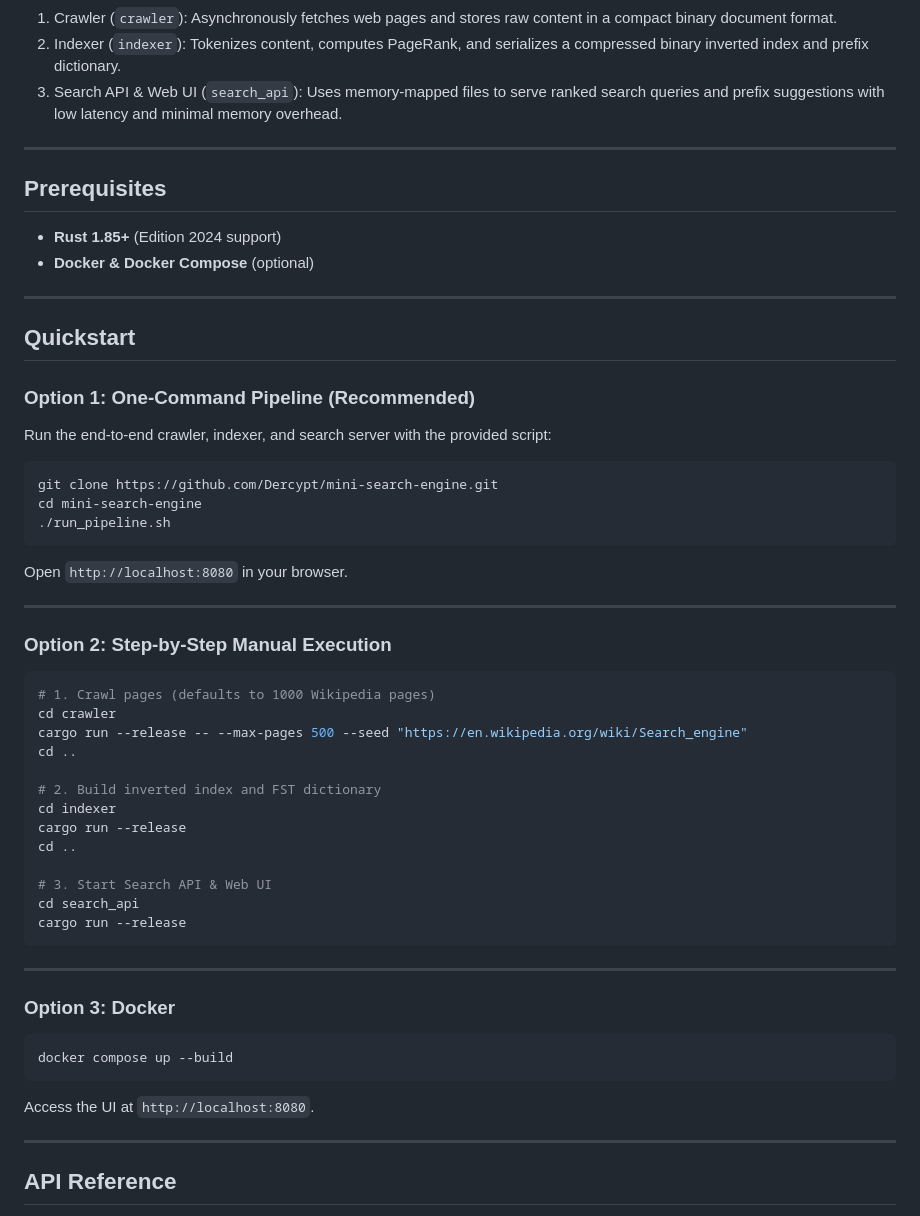
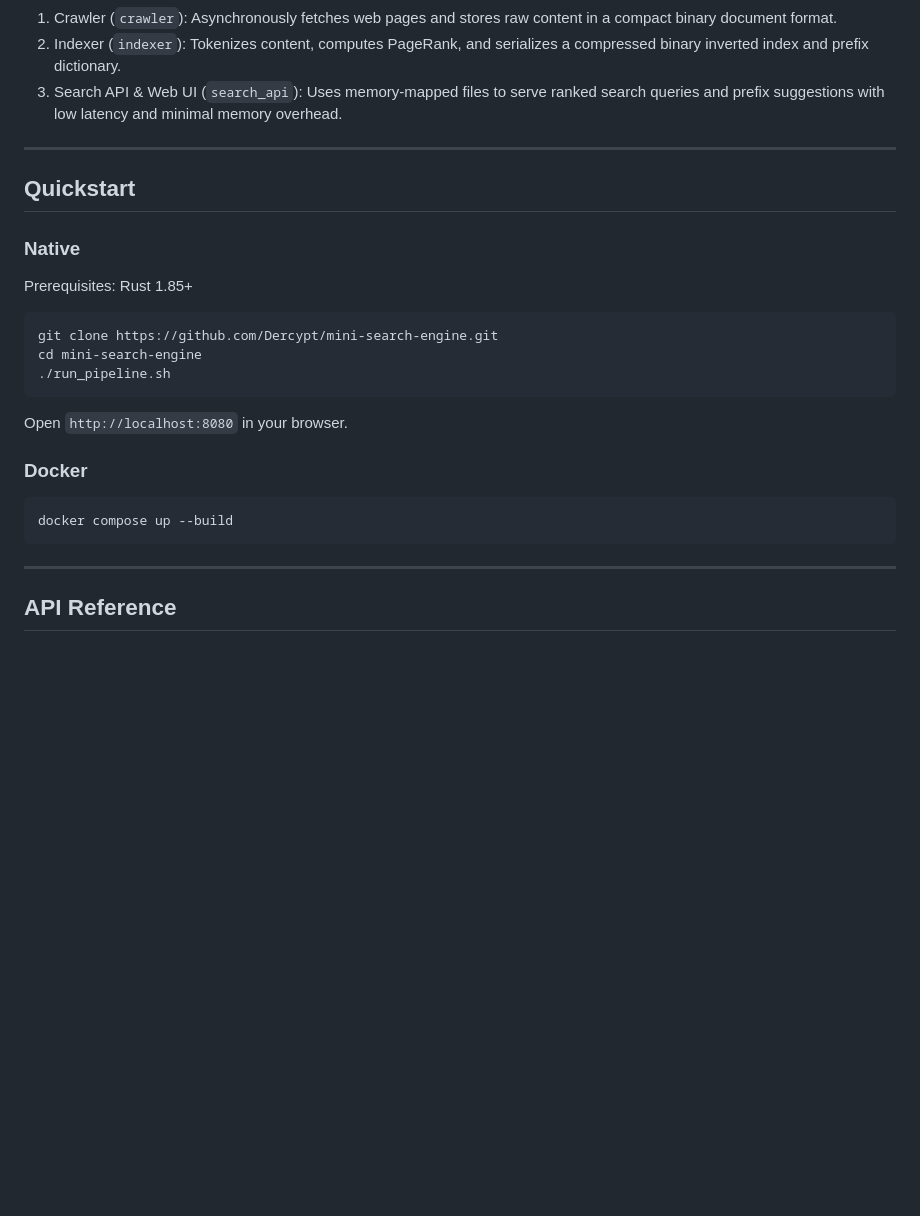
Before and after one commit to Dercypt/mini-search-engine, a Markdown page: README.md, the part around the change. Rendered like a GitHub page; blank space fills up the shorter version.

Commit message:
docs(readme): streamline quickstart guide to essential run commands

````diff
--- a/README.md
+++ b/README.md
@@ -14,18 +14,11 @@ A lightweight full-text search engine built from scratch in Rust. It crawls web
 
 ---
 
-## Prerequisites
-
-- **Rust 1.85+** (Edition 2024 support)
-- **Docker & Docker Compose** (optional)
-
----
-
 ## Quickstart
 
-### Option 1: One-Command Pipeline (Recommended)
+### Native
 
-Run the end-to-end crawler, indexer, and search server with the provided script:
+Prerequisites: Rust 1.85+
 
 ```bash
 git clone https://github.com/Dercypt/mini-search-engine.git
@@ -35,35 +28,11 @@ cd mini-search-engine
 
 Open `http://localhost:8080` in your browser.
 
----
-
-### Option 2: Step-by-Step Manual Execution
-
-```bash
-# 1. Crawl pages (defaults to 1000 Wikipedia pages)
-cd crawler
-cargo run --release -- --max-pages 500 --seed "https://en.wikipedia.org/wiki/Search_engine"
-cd ..
-
-# 2. Build inverted index and FST dictionary
-cd indexer
-cargo run --release
-cd ..
-
-# 3. Start Search API & Web UI
-cd search_api
-cargo run --release
-```
-
----
-
-### Option 3: Docker
+### Docker
 
 ```bash
 docker compose up --build
 ```
-
-Access the UI at `http://localhost:8080`.
 
 ---
 
````
